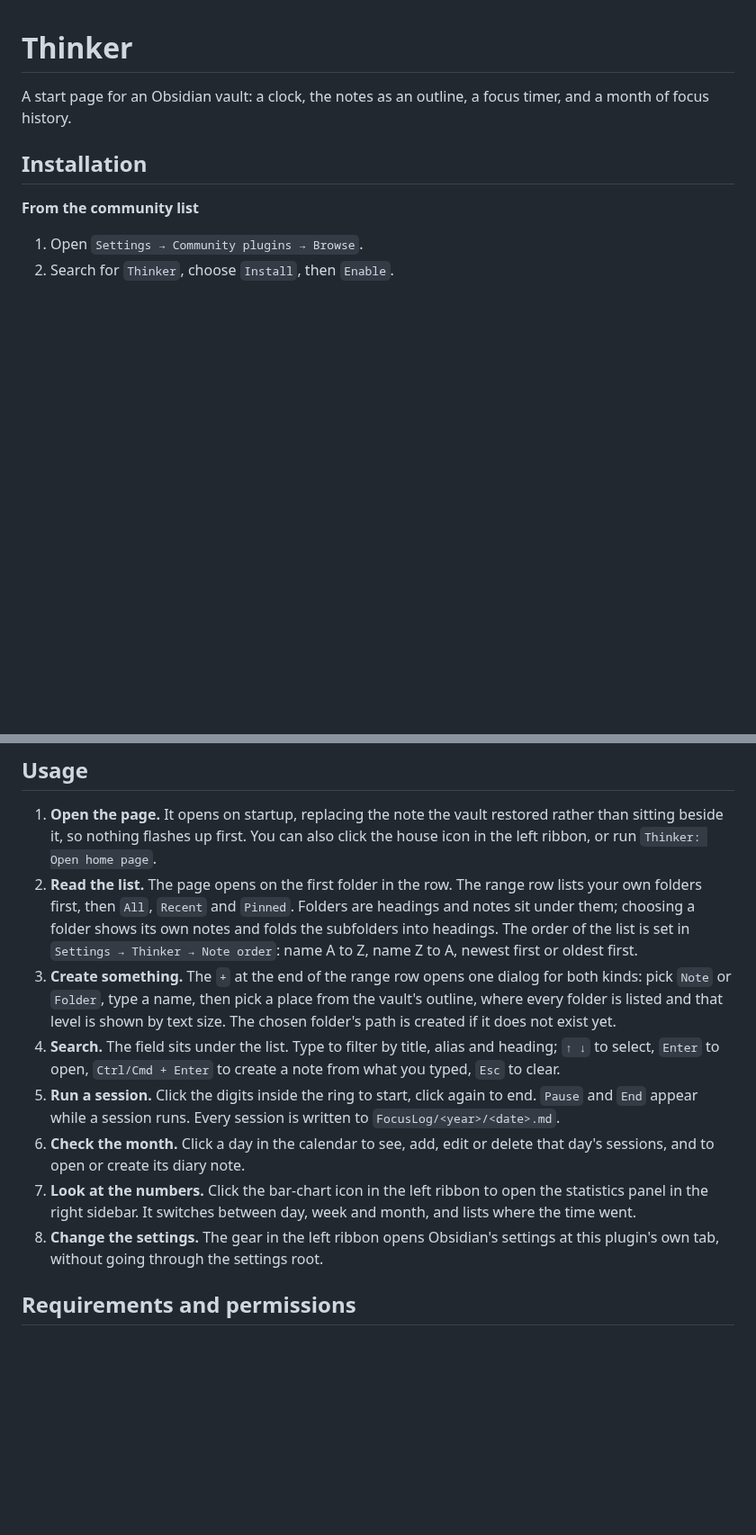
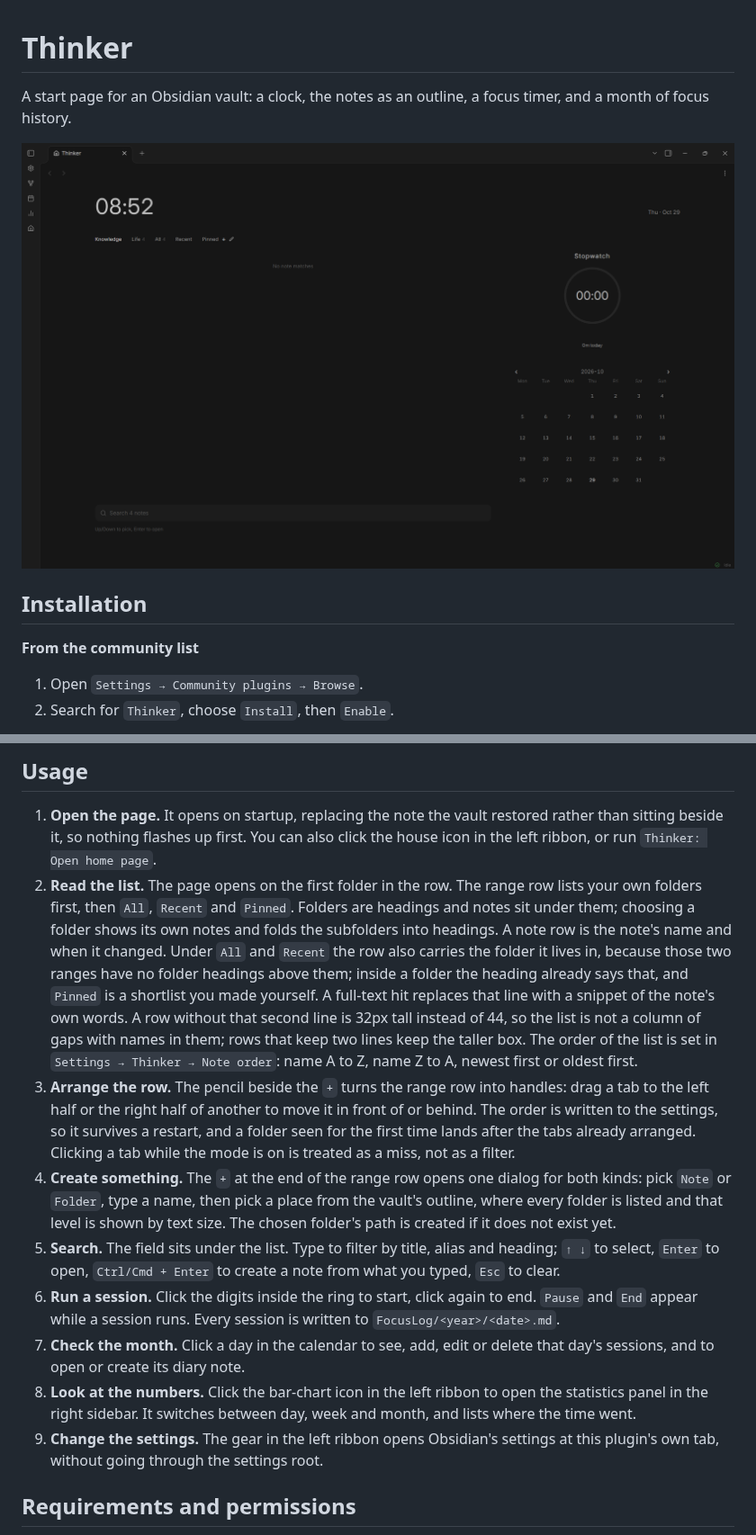
Before and after one commit to Depthinker925/Thinker, a Markdown page: README.md, 2 parts joined by grey strips. Shown at 90% size. Drawn GitHub-style; pictures changed too: assets/thinker.png (added); blank space fills up the shorter version.

```diff
--- a/README.md
+++ b/README.md
@@ -2,6 +2,8 @@
 
 A start page for an Obsidian vault: a clock, the notes as an outline, a focus
 timer, and a month of focus history.
+
+<img src="assets/thinker.png" alt="The Thinker start page: the clock, the notes as an outline, the focus timer and the month calendar" width="880">
 
 ## Installation
 
@@ -25,25 +27,37 @@ timer, and a month of focus history.
 2. **Read the list.** The page opens on the first folder in the row. The range row
    lists your own folders first, then `All`, `Recent` and `Pinned`. Folders are
    headings and notes sit under them; choosing a folder shows its own notes and
-   folds the subfolders into headings. The order of the list is set in
-   `Settings → Thinker → Note order`: name A to Z, name Z to A, newest first or
-   oldest first.
-3. **Create something.** The `+` at the end of the range row opens one dialog for
+   folds the subfolders into headings. A note row is the note's name and when it
+   changed. Under `All` and `Recent` the row also carries the folder it lives in,
+   because those two ranges have no folder headings above them; inside a folder
+   the heading already says that, and `Pinned` is a shortlist you made yourself.
+   A full-text hit replaces that line with a snippet of the note's own words. A row
+   without that second line is 32px tall instead of 44, so the list is not a column
+   of gaps with names in them; rows that keep two lines keep the taller box. The
+   order of the list is set in `Settings → Thinker → Note order`: name A to Z,
+   name Z to A, newest first or oldest first.
+3. **Arrange the row.** The pencil beside the `+` turns the range row into
+   handles: drag a tab to the left half or the right half of another to move it
+   in front of or behind. The order is written to the settings, so it survives a
+   restart, and a folder seen for the first time lands after the tabs already
+   arranged. Clicking a tab while the mode is on is treated as a miss, not as a
+   filter.
+4. **Create something.** The `+` at the end of the range row opens one dialog for
    both kinds: pick `Note` or `Folder`, type a name, then pick a place from the
    vault's outline, where every folder is listed and that level is shown by text
    size. The chosen folder's path is created if it does not exist yet.
-4. **Search.** The field sits under the list. Type to filter by title, alias and
+5. **Search.** The field sits under the list. Type to filter by title, alias and
    heading; `↑ ↓` to select, `Enter` to open, `Ctrl/Cmd + Enter` to create a note
    from what you typed, `Esc` to clear.
-5. **Run a session.** Click the digits inside the ring to start, click again to
+6. **Run a session.** Click the digits inside the ring to start, click again to
    end. `Pause` and `End` appear while a session runs. Every session is written to
    `FocusLog/<year>/<date>.md`.
-6. **Check the month.** Click a day in the calendar to see, add, edit or delete
+7. **Check the month.** Click a day in the calendar to see, add, edit or delete
    that day's sessions, and to open or create its diary note.
-7. **Look at the numbers.** Click the bar-chart icon in the left ribbon to open
+8. **Look at the numbers.** Click the bar-chart icon in the left ribbon to open
    the statistics panel in the right sidebar. It switches between day, week and
    month, and lists where the time went.
-8. **Change the settings.** The gear in the left ribbon opens Obsidian's settings
+9. **Change the settings.** The gear in the left ribbon opens Obsidian's settings
    at this plugin's own tab, without going through the settings root.
 
 ## Requirements and permissions
```
Also changed, not shown: other parts of README.md (+27 -0 lines), assets/alipay.jpg (added), assets/wechat.jpg (added), 4 other files.
